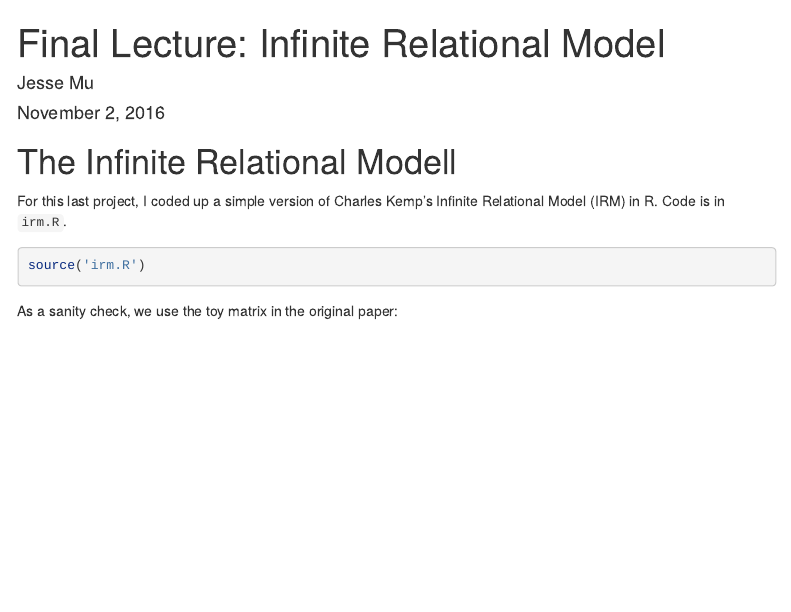
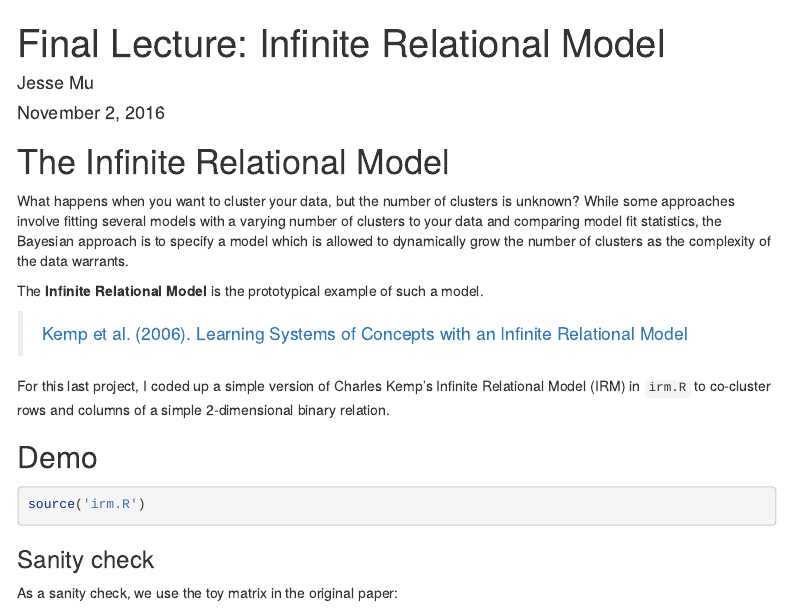
Before and after one commit to jayelm/hoff-bayesian-statistics, an R Markdown document (irm.Rmd): the page in a window 1100 px wide, from its top. Rendered offline with R 4.5, knitr and Pandoc, with nearby package versions; code that draws random numbers runs with fixed seeds of ours; menus at the side of the page are left out.

Commit message:
Update irm slightly

````diff
--- a/irm.Rmd
+++ b/irm.Rmd
@@ -31,13 +31,29 @@ library(reshape)
 
 <!-- Begin writing -->
 
-# The Infinite Relational Modell
+# The Infinite Relational Model
 
-For this last project, I coded up a simple version of Charles Kemp's Infinite Relational Model (IRM) in R. Code is in `irm.R`.
+What happens when you want to cluster your data, but the number of clusters is
+unknown? While some approaches involve fitting several models with a varying
+number of clusters to your data and comparing model fit statistics, the Bayesian
+approach is to specify a model which is allowed to dynamically grow the number
+of clusters as the complexity of the data warrants.
+
+The **Infinite Relational Model** is the prototypical example of such a model.
+
+> [Kemp et al. (2006). Learning Systems of Concepts with an Infinite Relational Model](http://web.mit.edu/cocosci/Papers/Kemp-etal-AAAI06.pdf)
+
+For this last project, I coded up a simple version of Charles Kemp's Infinite
+Relational Model (IRM) in `irm.R` to co-cluster rows and columns of a simple
+2-dimensional binary relation.
+
+## Demo
 
 ```{r}
 source('irm.R')
 ```
+
+### Sanity check
 
 As a sanity check, we use the toy matrix in the original paper:
 
````
Also changed, not shown: irm.html, irm.Rmd (7 more changed lines).
